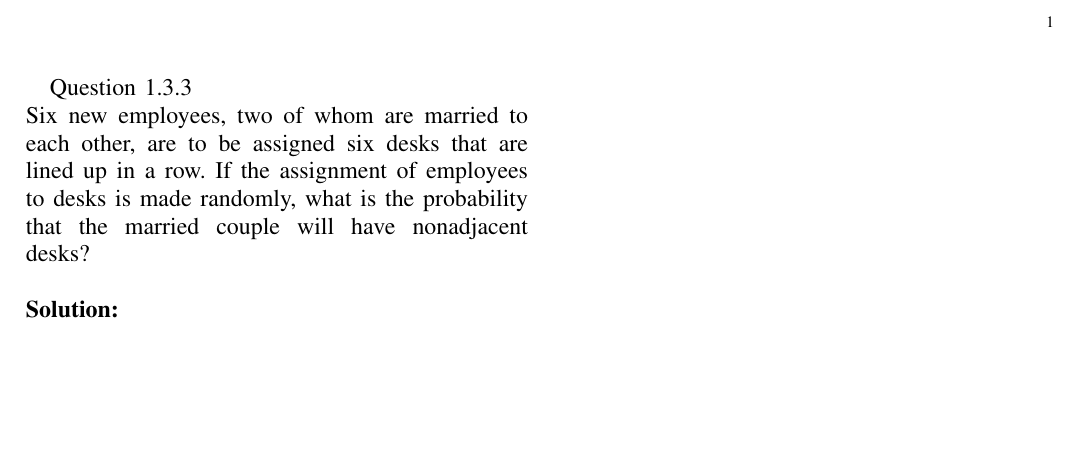
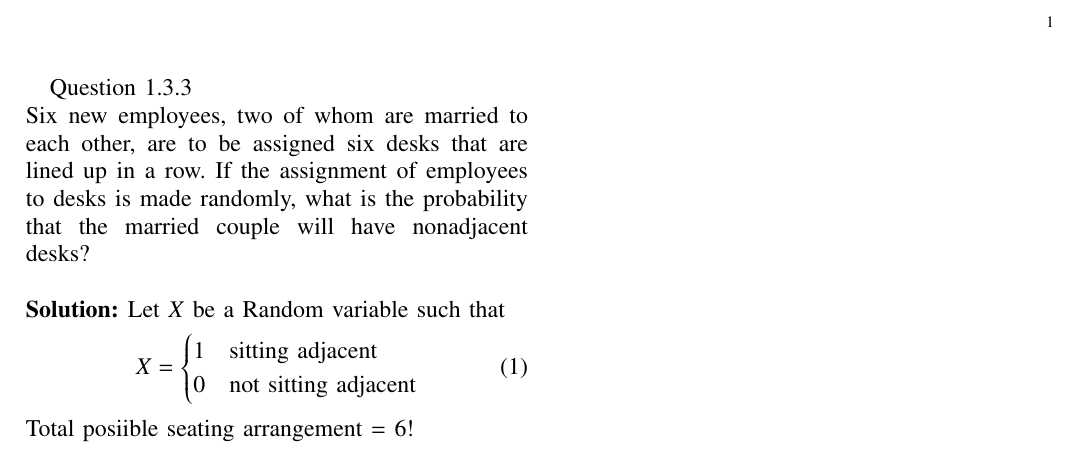
Before and after one commit to Antalene-J/EE23010-23-, a LaTeX paper (2/main.tex): part of the page, cut so that both start at the same text, the shorter picture padded with empty space. Compiled offline with pdfLaTeX; a missing font is replaced by an installed copy or a similar font; a LaTeX package or settings file that is missing is left out.

Commit message:
Add files via upload

```diff
--- a/2/main.tex
+++ b/2/main.tex
@@ -91,5 +91,16 @@ is the probability that the married couple will have
 nonadjacent desks?\\
 
 \solution
+Let $X$ be a Random variable such that
+\begin{align}
+	X = \begin{cases}
+		1 & \text{sitting adjacent}\\
+		0 & \text{not sitting adjacent}\end{cases}
+\end{align}
+Total posiible seating arrangement = 6!
+
+
+
+
 
 \end{document}
```
Also changed, not shown: 2/main.pdf (added), 3 other files.
